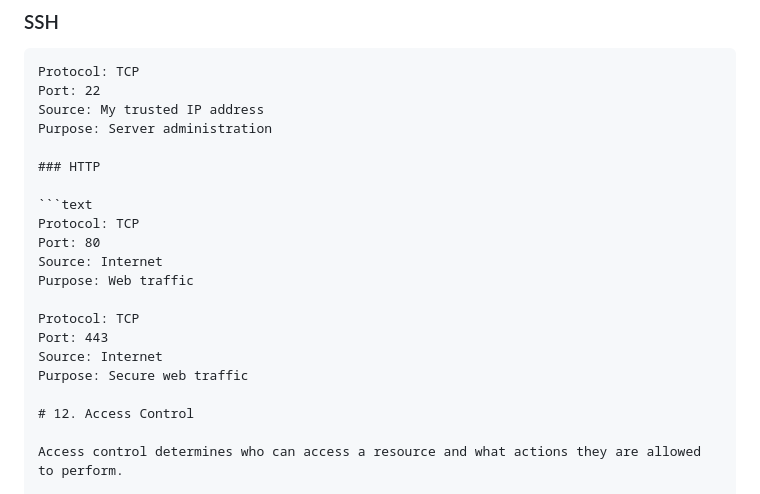
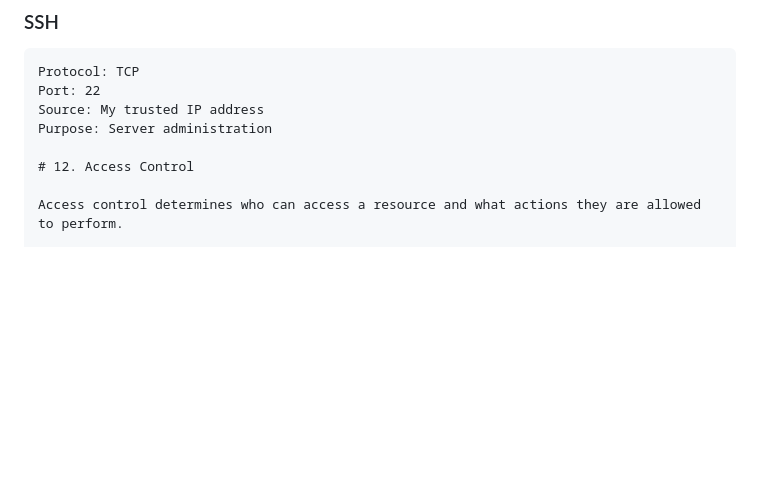
Before and after one commit to PGMIDHIN/Midhinpg-personal-website, a Markdown page: HOSTING.md, the part around the change. Drawn GitHub-style; blank space fills up the shorter version.

````diff
--- a/HOSTING.md
+++ b/HOSTING.md
@@ -316,19 +316,6 @@ Port: 22
 Source: My trusted IP address
 Purpose: Server administration
 
-### HTTP
-
-```text
-Protocol: TCP
-Port: 80
-Source: Internet
-Purpose: Web traffic
-
-Protocol: TCP
-Port: 443
-Source: Internet
-Purpose: Secure web traffic
-
 # 12. Access Control
 
 Access control determines who can access a resource and what actions they are allowed to perform.
````
